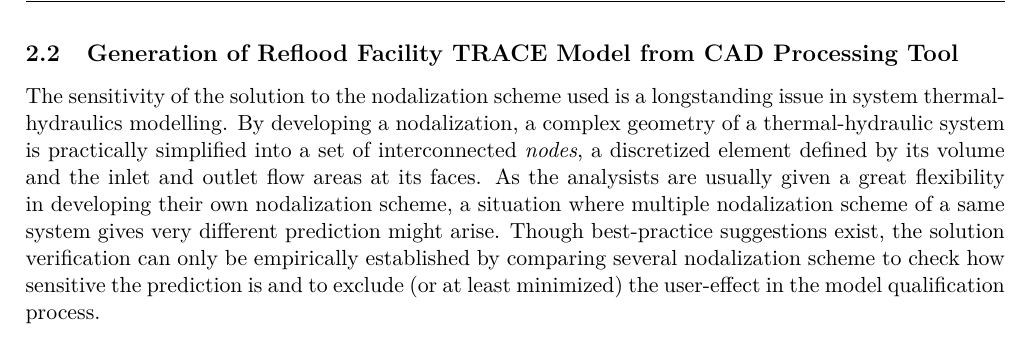
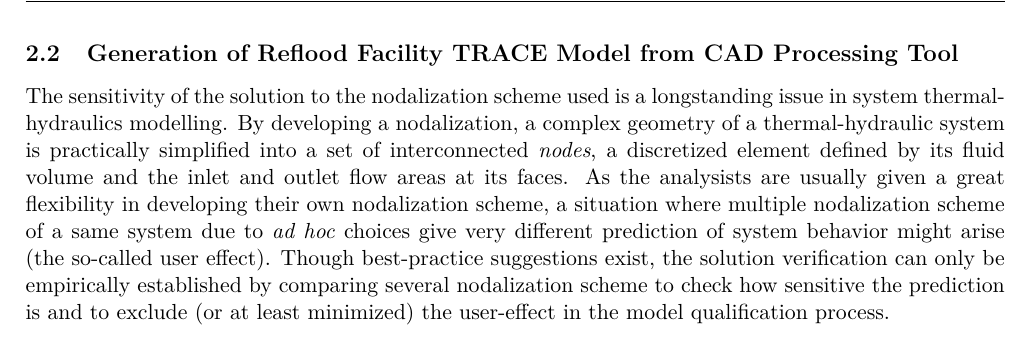
Before and after one commit to damar-wicaksono/edpy-report, a LaTeX document (report-2015/report_2015.tex): part of page 6 of 7, cut so that both start at the same text. Compiled offline with pdfLaTeX.

Commit message:
Elaborate user effect

```diff
--- a/report-2015/report_2015.tex
+++ b/report-2015/report_2015.tex
@@ -181,8 +181,8 @@
 \subsection{Generation of Reflood Facility TRACE Model from CAD Processing Tool}
 
 The sensitivity of the solution to the nodalization scheme used is a longstanding issue in system thermal-hydraulics modelling.
-By developing a nodalization, a complex geometry of a thermal-hydraulic system is practically simplified into a set of interconnected \emph{nodes}, a discretized element defined by its volume and the inlet and outlet flow areas at its faces.
-As the analysists are usually given a great flexibility in developing their own nodalization scheme, a situation where multiple nodalization scheme of a same system gives very different prediction might arise.
+By developing a nodalization, a complex geometry of a thermal-hydraulic system is practically simplified into a set of interconnected \emph{nodes}, a discretized element defined by its fluid volume and the inlet and outlet flow areas at its faces.
+As the analysists are usually given a great flexibility in developing their own nodalization scheme, a situation where multiple nodalization scheme of a same system due to \textit{ad hoc} choices give very different prediction of system behavior might arise (the so-called user effect).
 Though best-practice suggestions exist, the solution verification can only be empirically established by comparing several nodalization scheme to check how sensitive the prediction is and to exclude (or at least minimized) the user-effect in the model qualification process.
 
 \begin{figure}[h!]
```
